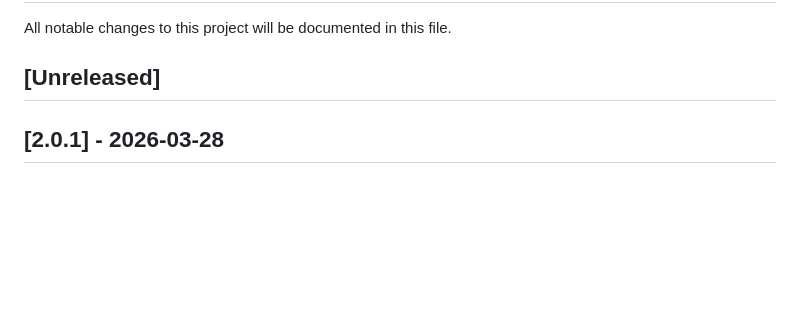
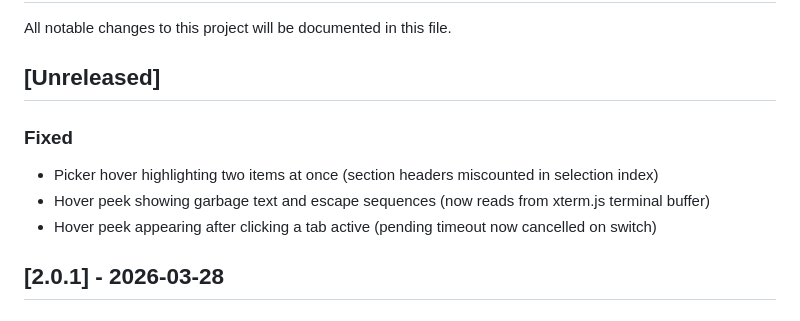
Before and after one commit to joemsak/claude-code-desktop, a Markdown page: CHANGELOG.md, the part around the change. Rendered like a GitHub page; blank space fills up the shorter version.

Commit message:
docs: update CHANGELOG with picker and peek bug fixes
Co-Authored-By: Claude Opus 4.6 (1M context) <noreply@anthropic.com>

```diff
--- a/CHANGELOG.md
+++ b/CHANGELOG.md
@@ -3,6 +3,11 @@
 All notable changes to this project will be documented in this file.
 
 ## [Unreleased]
+
+### Fixed
+- Picker hover highlighting two items at once (section headers miscounted in selection index)
+- Hover peek showing garbage text and escape sequences (now reads from xterm.js terminal buffer)
+- Hover peek appearing after clicking a tab active (pending timeout now cancelled on switch)
 
 ## [2.0.1] - 2026-03-28
 
```
